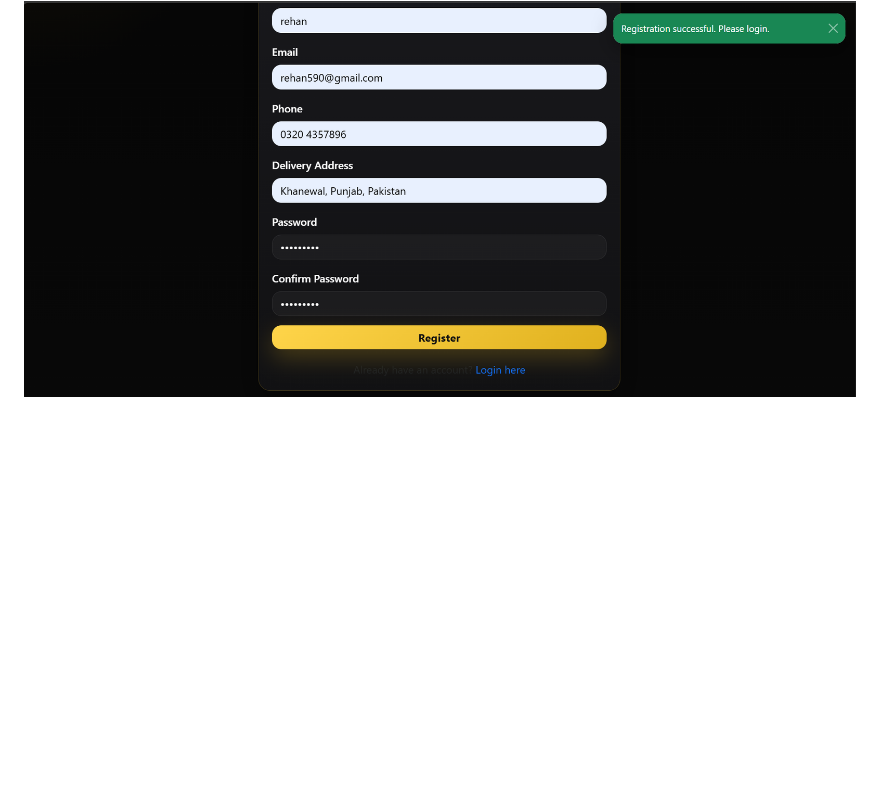
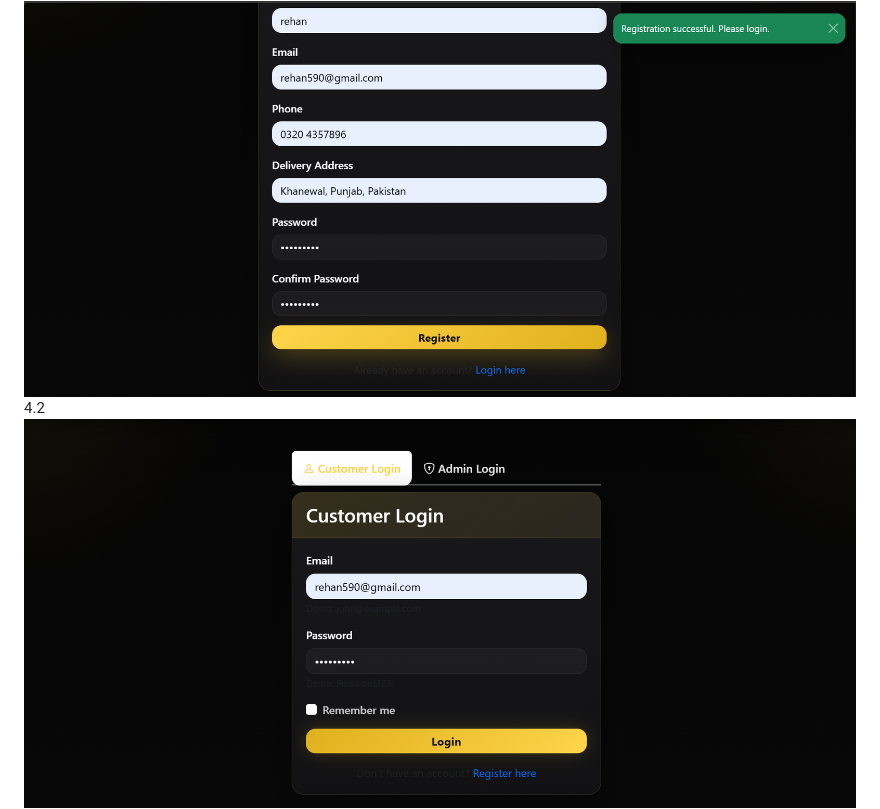
Before and after one commit to Rehan-Masood/Web---Technologies, a Markdown page: Lab Mid/README.md, the part around the change. Rendered like a GitHub page; blank space fills up the shorter version.

```diff
--- a/Lab Mid/README.md
+++ b/Lab Mid/README.md
@@ -73,6 +73,8 @@ Food Express/
 ![3.](./Screenshots/3.png)
 4.1
 ![4.1](./Screenshots/4.1.png)
+4.2
+![4.2](./Screenshots/4.2.png)
 5.
 ![5.](./Screenshots/5.png)
 6.
```
